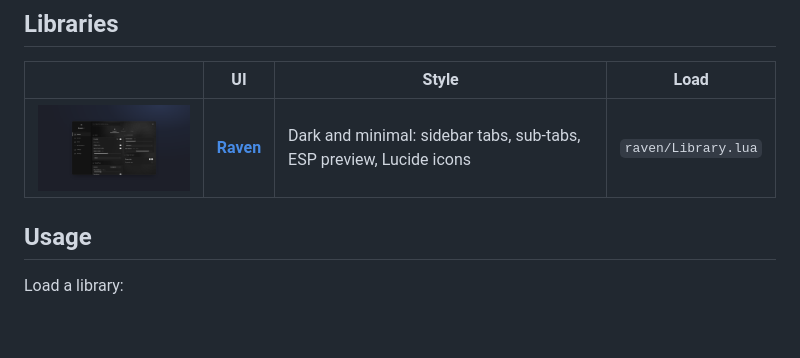
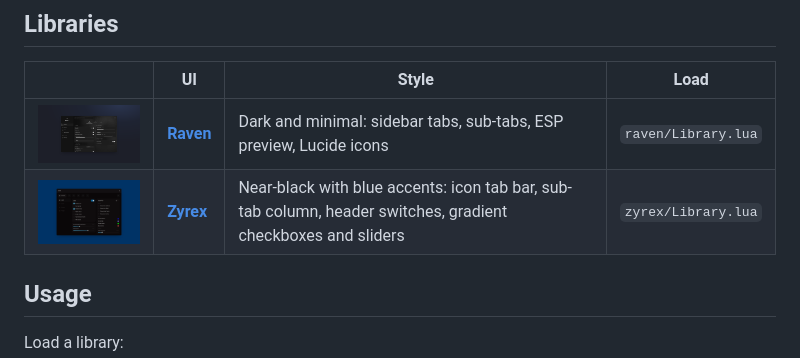
Before and after one commit to ImLiwo/ui-repo, a Markdown page: README.md, the part around the change. Rendered like a GitHub page; pictures changed too: zyrex/preview.png (added); blank space fills up the shorter version.

```diff
--- a/README.md
+++ b/README.md
@@ -9,6 +9,7 @@ A collection of UI libraries for Roblox executors. Each library lives in its own
 | | UI | Style | Load |
 | --- | --- | --- | --- |
 | <img src="raven/preview.png" width="260"> | [**Raven**](raven/) | Dark and minimal: sidebar tabs, sub-tabs, ESP preview, Lucide icons | `raven/Library.lua` |
+| <img src="zyrex/preview.png" width="260"> | [**Zyrex**](zyrex/) | Near-black with blue accents: icon tab bar, sub-tab column, header switches, gradient checkboxes and sliders | `zyrex/Library.lua` |
 
 ## Usage
 
```
Also changed, not shown: zyrex/README.md (added, +131 -0 lines), 2 other files.
